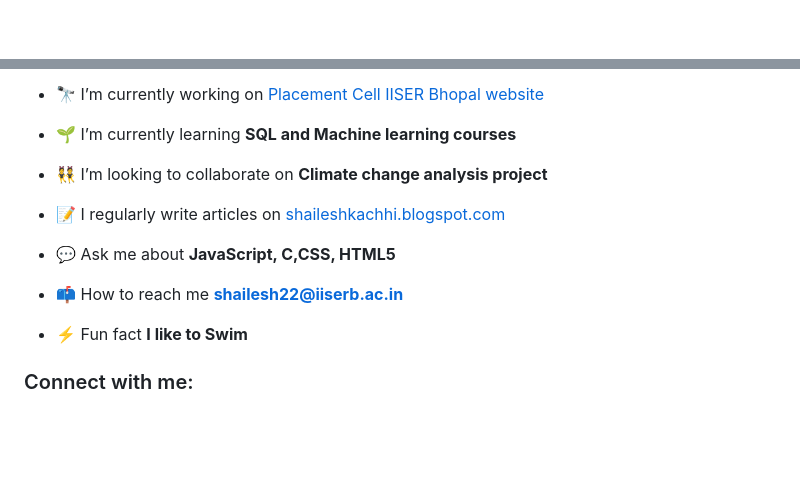
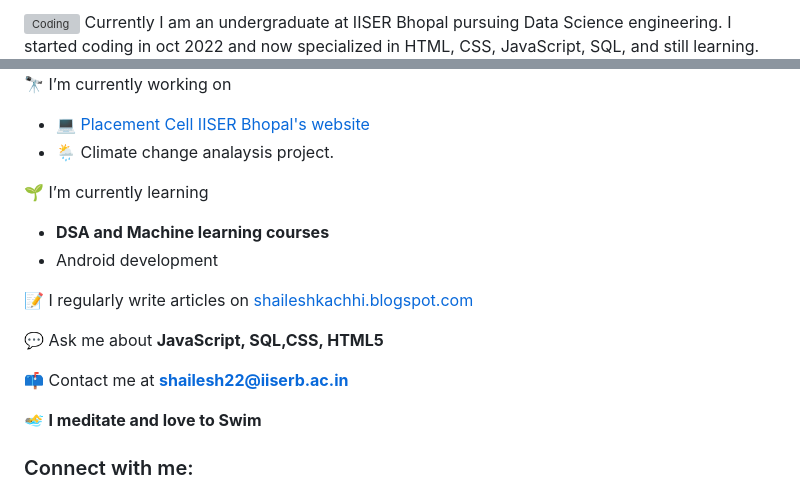
Before and after one commit to Shailesh22290/Shailesh22290, a Markdown page: README.md, 2 parts joined by grey strips. Drawn GitHub-style; blank space fills up the shorter version; grey boxes are pictures that could not be loaded.

```diff
--- a/README.md
+++ b/README.md
@@ -4,2 +4,4 @@
 <img align="right" alt="Coding" width="400" src="https://cdn.dribbble.com/users/1292677/screenshots/6139167/avento.gif">
+ Currently I am an undergraduate at IISER Bhopal pursuing Data Science engineering.
+I started coding in oct 2022 and now specialized in HTML, CSS, JavaScript, SQL, and still learning.
 
@@ -7,17 +9,20 @@
 
-- 🔭 I’m currently working on [Placement Cell IISER Bhopal website](Placement_cell_IISERB.netlify.app)
+🔭 I’m currently working on
+<br>
+- 💻 [Placement Cell IISER Bhopal's website](Placement_cell_IISERB.netlify.app)
+-  🌦️ Climate change analaysis project.
 
-- 🌱 I’m currently learning **SQL and Machine learning courses**
+  🌱 I’m currently learning <br>
+  - **DSA and Machine learning courses**
+  - Android development
 
-- 👯 I’m looking to collaborate on **Climate change analysis project**
+ 📝 I regularly write articles on [shaileshkachhi.blogspot.com](https://shaileshkachhi.blogspot.com/)
 
-- 📝 I regularly write articles on [shaileshkachhi.blogspot.com](https://shaileshkachhi.blogspot.com/)
+ 💬 Ask me about **JavaScript, SQL,CSS, HTML5**
 
-- 💬 Ask me about **JavaScript, C,CSS, HTML5**
+📫 Contact me at **shailesh22@iiserb.ac.in**
 
-- 📫 How to reach me **shailesh22@iiserb.ac.in**
-
-- ⚡ Fun fact **I like to Swim**
+🏊‍♂️ **I meditate and love to Swim**
 
 <h3 align="left">Connect with me:</h3>
 <p align="left">
```
Also changed, not shown: other parts of README.md (+5 -5 lines).
